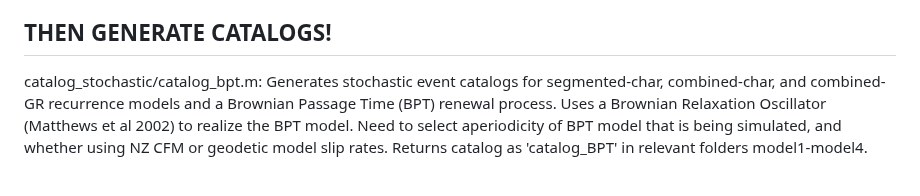
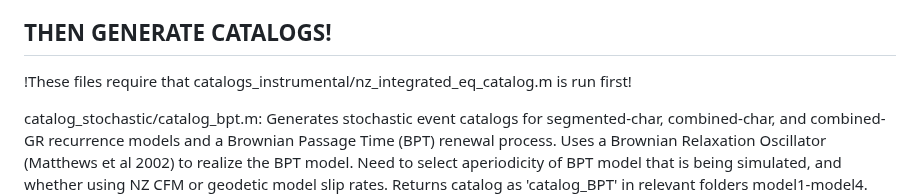
Before and after one commit to jack-williams1/otago_seismicity_rate_modelling, a Markdown page: catalogs_stochastic/ReadMe.md, the part around the change. Rendered like a GitHub page; blank space fills up the shorter version.

```diff
--- a/catalogs_stochastic/ReadMe.md
+++ b/catalogs_stochastic/ReadMe.md
@@ -9,6 +9,7 @@ catalog_stochastic/fault_recurrence_parameters.m: Extracts NZ CFM attributes on
 All recurrence models use NZ CFM geometry model. Recurrence models are then developed assuming Gutenberg-Richter and characteristic on-fault magnitude frequency distributions (Youngs and Coppersmith 1985, Convertito 2006) using the function "characteristic_magnitude_YC1985.m," originally written by Katsu Goda (e.g., Goda and Sharipov 2021). Code generates inputs 'orb_fault_combined,' 'orb_fault_parameters,' and 'orb_faults_segmented,' which are *REQUIRED* to generate the various stochastic event catalogs
 
 ## THEN GENERATE CATALOGS!
+!These files require that catalogs_instrumental/nz_integrated_eq_catalog.m is run first!
 
 catalog_stochastic/catalog_bpt.m: Generates stochastic event catalogs for segmented-char, combined-char, and combined-GR recurrence models and a Brownian Passage Time (BPT) renewal process. Uses a Brownian Relaxation Oscillator (Matthews et al 2002) to realize the BPT model. Need to select aperiodicity of BPT model that is being simulated, and whether using NZ CFM or geodetic model slip rates. Returns catalog as 'catalog_BPT' in relevant folders model1-model4. Also option to save the evolution of the load state variable for each fault within the catalogs.
 
```
